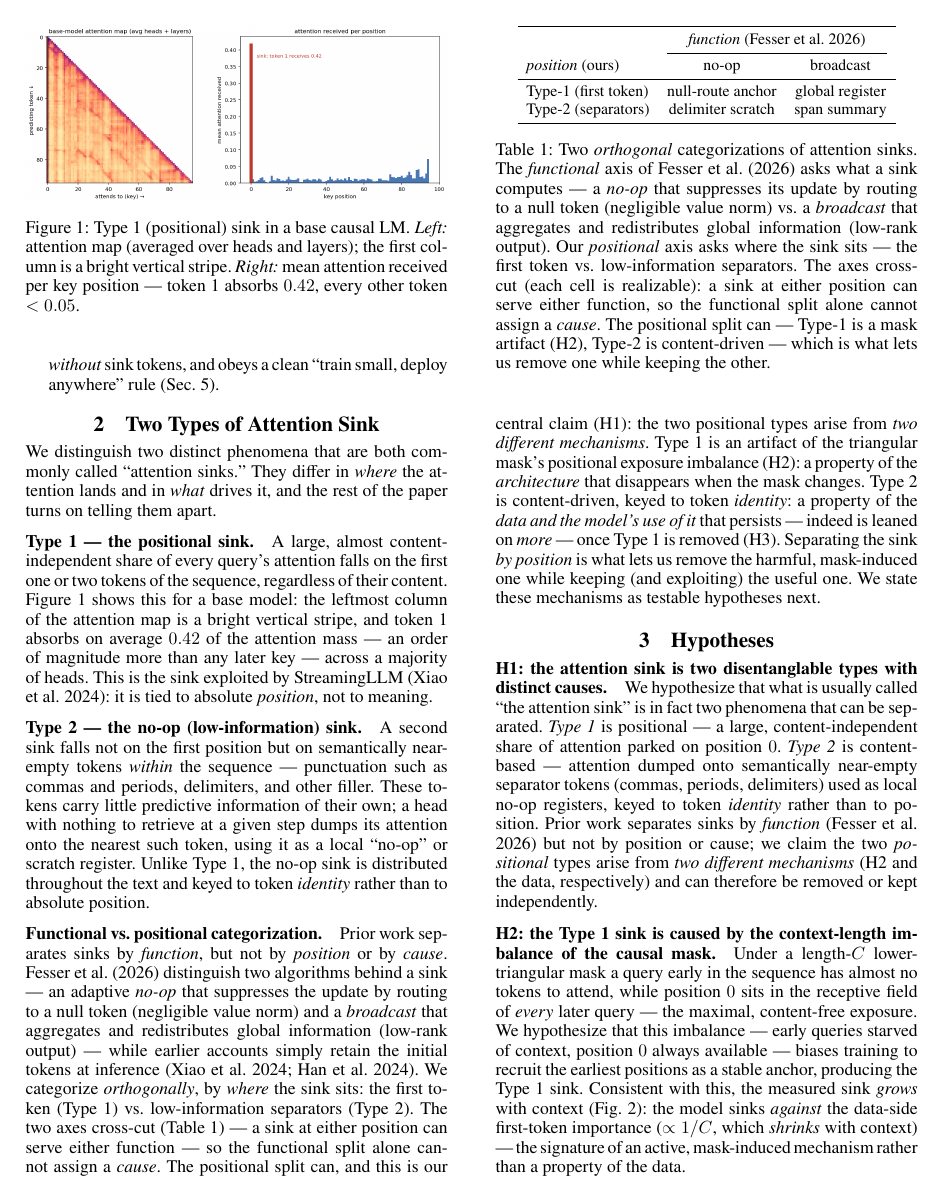
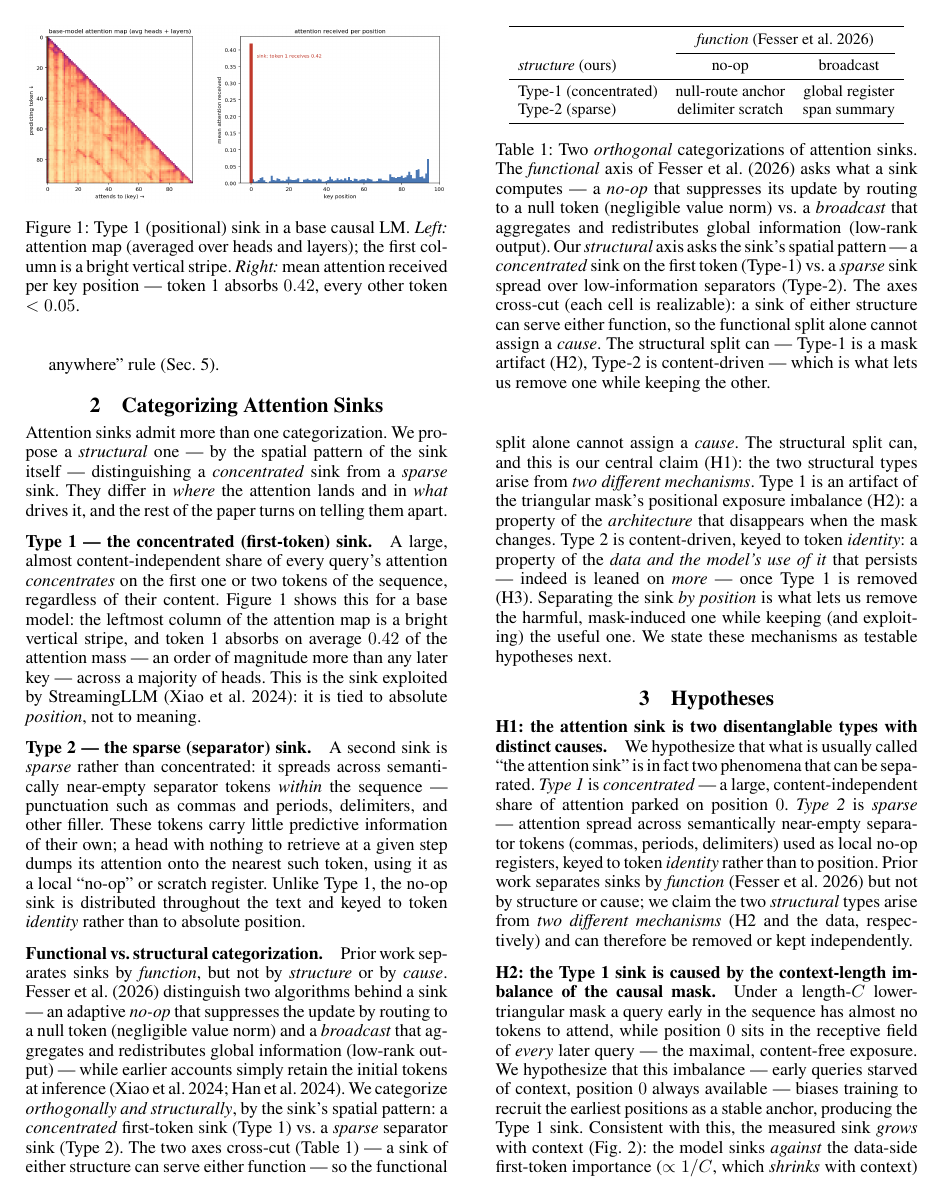
Before and after one commit to zizhao-hu/context-is-the-new-weight, a LaTeX paper (paper/attention-sink/main.tex, which reads paper/attention-sink/tables/categorization.tex): page 2 of 7. Compiled offline with pdfLaTeX.

Commit message:
paper sec2: rename to 'Categorizing Attention Sinks', reframe ours as a STRUCTURAL categorization (Type-1 concentrated/first-token, Type-2 sparse/separators) vs Fesser et al. functional; update table axis + all cross-refs

```diff
--- a/paper/attention-sink/main.tex
+++ b/paper/attention-sink/main.tex
@@ -47,11 +47,11 @@ We make the following contributions:
 \item On Qwen2.5-0.5B and the hybrid Qwen3.5-9B we show that windowed finetuning recovers near-full-context perplexity at a $256$-token window, beats StreamingLLM \emph{without} sink tokens, and obeys a clean ``train small, deploy anywhere'' rule (Sec.~\ref{sec:exp}).
 \end{itemize}
 
-\section{Two Types of Attention Sink}
+\section{Categorizing Attention Sinks}
 \label{sec:sink}
-We distinguish two distinct phenomena that are both commonly called ``attention sinks.'' They differ in \emph{where} the attention lands and in \emph{what} drives it, and the rest of the paper turns on telling them apart.
+Attention sinks admit more than one categorization. We propose a \emph{structural} one --- by the spatial pattern of the sink itself --- distinguishing a \emph{concentrated} sink from a \emph{sparse} sink. They differ in \emph{where} the attention lands and in \emph{what} drives it, and the rest of the paper turns on telling them apart.
 
-\paragraph{Type~1 --- the positional sink.} A large, almost content-independent share of every query's attention falls on the first one or two tokens of the sequence, regardless of their content. Figure~\ref{fig:base_sink} shows this for a base model: the leftmost column of the attention map is a bright vertical stripe, and token~1 absorbs on average $0.42$ of the attention mass --- an order of magnitude more than any later key --- across a majority of heads. This is the sink exploited by StreamingLLM \citep{xiao2024streamingllm}: it is tied to absolute \emph{position}, not to meaning.
+\paragraph{Type~1 --- the concentrated (first-token) sink.} A large, almost content-independent share of every query's attention \emph{concentrates} on the first one or two tokens of the sequence, regardless of their content. Figure~\ref{fig:base_sink} shows this for a base model: the leftmost column of the attention map is a bright vertical stripe, and token~1 absorbs on average $0.42$ of the attention mass --- an order of magnitude more than any later key --- across a majority of heads. This is the sink exploited by StreamingLLM \citep{xiao2024streamingllm}: it is tied to absolute \emph{position}, not to meaning.
 
 \begin{figure}[t]
 \centering
@@ -60,16 +60,16 @@ We distinguish two distinct phenomena that are both commonly called ``attention
 \label{fig:base_sink}
 \end{figure}
 
-\paragraph{Type~2 --- the no-op (low-information) sink.} A second sink falls not on the first position but on semantically near-empty tokens \emph{within} the sequence --- punctuation such as commas and periods, delimiters, and other filler. These tokens carry little predictive information of their own; a head with nothing to retrieve at a given step dumps its attention onto the nearest such token, using it as a local ``no-op'' or scratch register. Unlike Type~1, the no-op sink is distributed throughout the text and keyed to token \emph{identity} rather than to absolute position.
+\paragraph{Type~2 --- the sparse (separator) sink.} A second sink is \emph{sparse} rather than concentrated: it spreads across semantically near-empty separator tokens \emph{within} the sequence --- punctuation such as commas and periods, delimiters, and other filler. These tokens carry little predictive information of their own; a head with nothing to retrieve at a given step dumps its attention onto the nearest such token, using it as a local ``no-op'' or scratch register. Unlike Type~1, the no-op sink is distributed throughout the text and keyed to token \emph{identity} rather than to absolute position.
 
-\paragraph{Functional vs.\ positional categorization.} Prior work separates sinks by \emph{function}, but not by \emph{position} or by \emph{cause}. \citet{fesser2026unifying} distinguish two algorithms behind a sink --- an adaptive \emph{no-op} that suppresses the update by routing to a null token (negligible value norm) and a \emph{broadcast} that aggregates and redistributes global information (low-rank output) --- while earlier accounts simply retain the initial tokens at inference \citep{xiao2024streamingllm,han2024lminfinite}. We categorize \emph{orthogonally}, by \emph{where} the sink sits: the first token (Type~1) vs.\ low-information separators (Type~2). The two axes cross-cut (Table~\ref{tab:categorization}) --- a sink at either position can serve either function --- so the functional split alone cannot assign a \emph{cause}. The positional split can, and this is our central claim (H1): the two positional types arise from \emph{two different mechanisms}. Type~1 is an artifact of the triangular mask's positional exposure imbalance (H2): a property of the \emph{architecture} that disappears when the mask changes. Type~2 is content-driven, keyed to token \emph{identity}: a property of the \emph{data and the model's use of it} that persists --- indeed is leaned on \emph{more} --- once Type~1 is removed (H3). Separating the sink \emph{by position} is what lets us remove the harmful, mask-induced one while keeping (and exploiting) the useful one. We state these mechanisms as testable hypotheses next.
+\paragraph{Functional vs.\ structural categorization.} Prior work separates sinks by \emph{function}, but not by \emph{structure} or by \emph{cause}. \citet{fesser2026unifying} distinguish two algorithms behind a sink --- an adaptive \emph{no-op} that suppresses the update by routing to a null token (negligible value norm) and a \emph{broadcast} that aggregates and redistributes global information (low-rank output) --- while earlier accounts simply retain the initial tokens at inference \citep{xiao2024streamingllm,han2024lminfinite}. We categorize \emph{orthogonally and structurally}, by the sink's spatial pattern: a \emph{concentrated} first-token sink (Type~1) vs.\ a \emph{sparse} separator sink (Type~2). The two axes cross-cut (Table~\ref{tab:categorization}) --- a sink of either structure can serve either function --- so the functional split alone cannot assign a \emph{cause}. The structural split can, and this is our central claim (H1): the two structural types arise from \emph{two different mechanisms}. Type~1 is an artifact of the triangular mask's positional exposure imbalance (H2): a property of the \emph{architecture} that disappears when the mask changes. Type~2 is content-driven, keyed to token \emph{identity}: a property of the \emph{data and the model's use of it} that persists --- indeed is leaned on \emph{more} --- once Type~1 is removed (H3). Separating the sink \emph{by position} is what lets us remove the harmful, mask-induced one while keeping (and exploiting) the useful one. We state these mechanisms as testable hypotheses next.
 
 \input{tables/categorization.tex}
 
 \section{Hypotheses}
 \label{sec:hyp}
 
-\paragraph{H1: the attention sink is two disentanglable types with distinct causes.} We hypothesize that what is usually called ``the attention sink'' is in fact two phenomena that can be separated. \emph{Type~1} is positional --- a large, content-independent share of attention parked on position~$0$. \emph{Type~2} is content-based --- attention dumped onto semantically near-empty separator tokens (commas, periods, delimiters) used as local no-op registers, keyed to token \emph{identity} rather than to position. Prior work separates sinks by \emph{function} \citep{fesser2026unifying} but not by position or cause; we claim the two \emph{positional} types arise from \emph{two different mechanisms} (H2 and the data, respectively) and can therefore be removed or kept independently.
+\paragraph{H1: the attention sink is two disentanglable types with distinct causes.} We hypothesize that what is usually called ``the attention sink'' is in fact two phenomena that can be separated. \emph{Type~1} is \emph{concentrated} --- a large, content-independent share of attention parked on position~$0$. \emph{Type~2} is \emph{sparse} --- attention spread across semantically near-empty separator tokens (commas, periods, delimiters) used as local no-op registers, keyed to token \emph{identity} rather than to position. Prior work separates sinks by \emph{function} \citep{fesser2026unifying} but not by structure or cause; we claim the two \emph{structural} types arise from \emph{two different mechanisms} (H2 and the data, respectively) and can therefore be removed or kept independently.
 
 \paragraph{H2: the Type~1 sink is caused by the context-length imbalance of the causal mask.} Under a length-$C$ lower-triangular mask a query early in the sequence has almost no tokens to attend, while position~$0$ sits in the receptive field of \emph{every} later query --- the maximal, content-free exposure. We hypothesize that this imbalance --- early queries starved of context, position~$0$ always available --- biases training to recruit the earliest positions as a stable anchor, producing the Type~1 sink. Consistent with this, the measured sink \emph{grows} with context (Fig.~\ref{fig:sink_cmp}): the model sinks \emph{against} the data-side first-token importance ($\propto 1/C$, which \emph{shrinks} with context) --- the signature of an active, mask-induced mechanism rather than a property of the data.
 
--- a/paper/attention-sink/tables/categorization.tex
+++ b/paper/attention-sink/tables/categorization.tex
@@ -6,12 +6,12 @@
 \toprule
  & \multicolumn{2}{c}{\emph{function} \citep{fesser2026unifying}} \\
 \cmidrule(lr){2-3}
-\emph{position} (ours) & no-op & broadcast \\
+\emph{structure} (ours) & no-op & broadcast \\
 \midrule
-Type-1 (first token) & null-route anchor & global register \\
-Type-2 (separators)  & delimiter scratch & span summary \\
+Type-1 (concentrated) & null-route anchor & global register \\
+Type-2 (sparse)       & delimiter scratch & span summary \\
 \bottomrule
 \end{tabular}
-\caption{Two \emph{orthogonal} categorizations of attention sinks. The \emph{functional} axis of \citet{fesser2026unifying} asks what a sink computes --- a \emph{no-op} that suppresses its update by routing to a null token (negligible value norm) vs.\ a \emph{broadcast} that aggregates and redistributes global information (low-rank output). Our \emph{positional} axis asks where the sink sits --- the first token vs.\ low-information separators. The axes cross-cut (each cell is realizable): a sink at either position can serve either function, so the functional split alone cannot assign a \emph{cause}. The positional split can --- Type-1 is a mask artifact (H2), Type-2 is content-driven --- which is what lets us remove one while keeping the other.}
+\caption{Two \emph{orthogonal} categorizations of attention sinks. The \emph{functional} axis of \citet{fesser2026unifying} asks what a sink computes --- a \emph{no-op} that suppresses its update by routing to a null token (negligible value norm) vs.\ a \emph{broadcast} that aggregates and redistributes global information (low-rank output). Our \emph{structural} axis asks the sink's spatial pattern --- a \emph{concentrated} sink on the first token (Type-1) vs.\ a \emph{sparse} sink spread over low-information separators (Type-2). The axes cross-cut (each cell is realizable): a sink of either structure can serve either function, so the functional split alone cannot assign a \emph{cause}. The structural split can --- Type-1 is a mask artifact (H2), Type-2 is content-driven --- which is what lets us remove one while keeping the other.}
 \label{tab:categorization}
 \end{table}
```
Also changed, not shown: paper/attention-sink/main.pdf, paper/attention-sink/main.tex (2 more changed lines), 1 other file.
